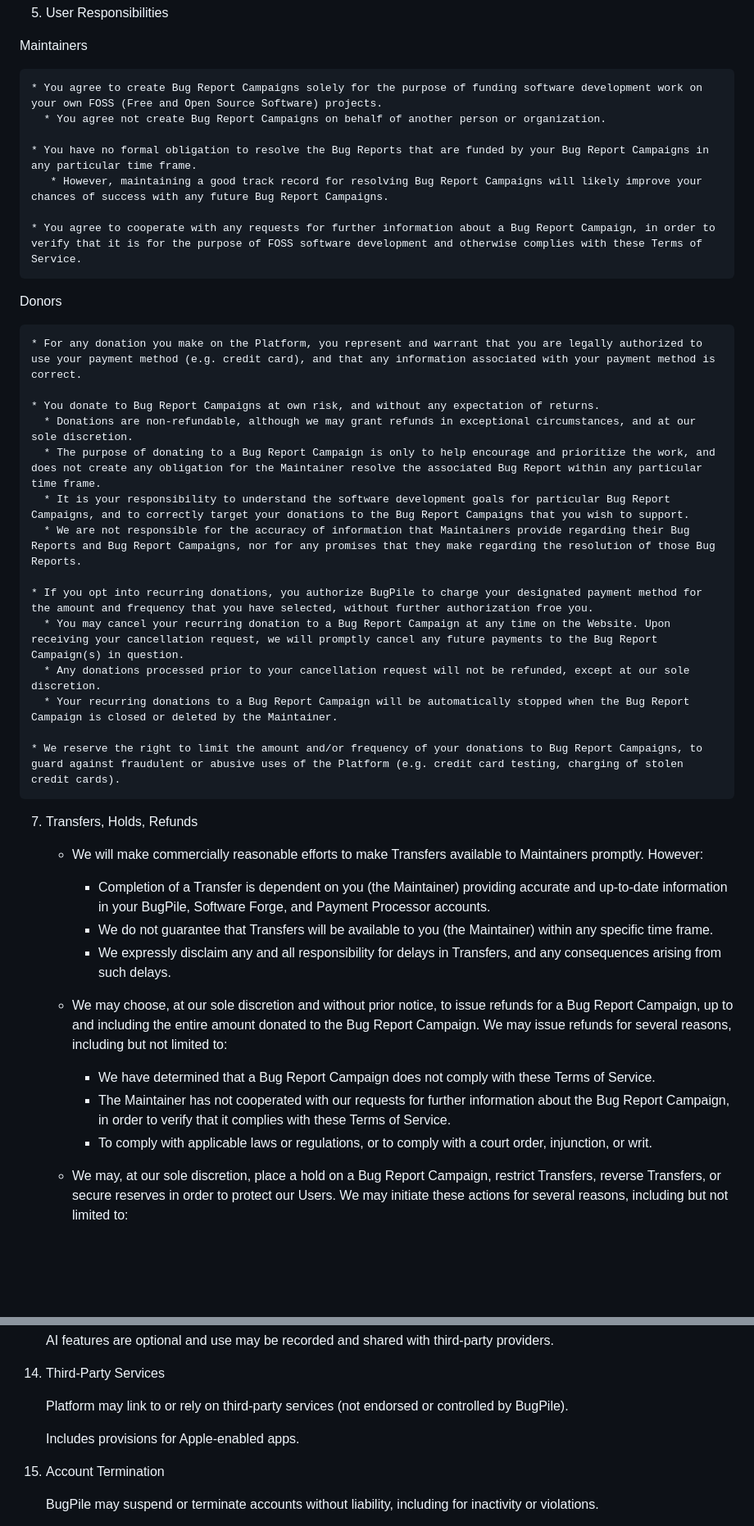
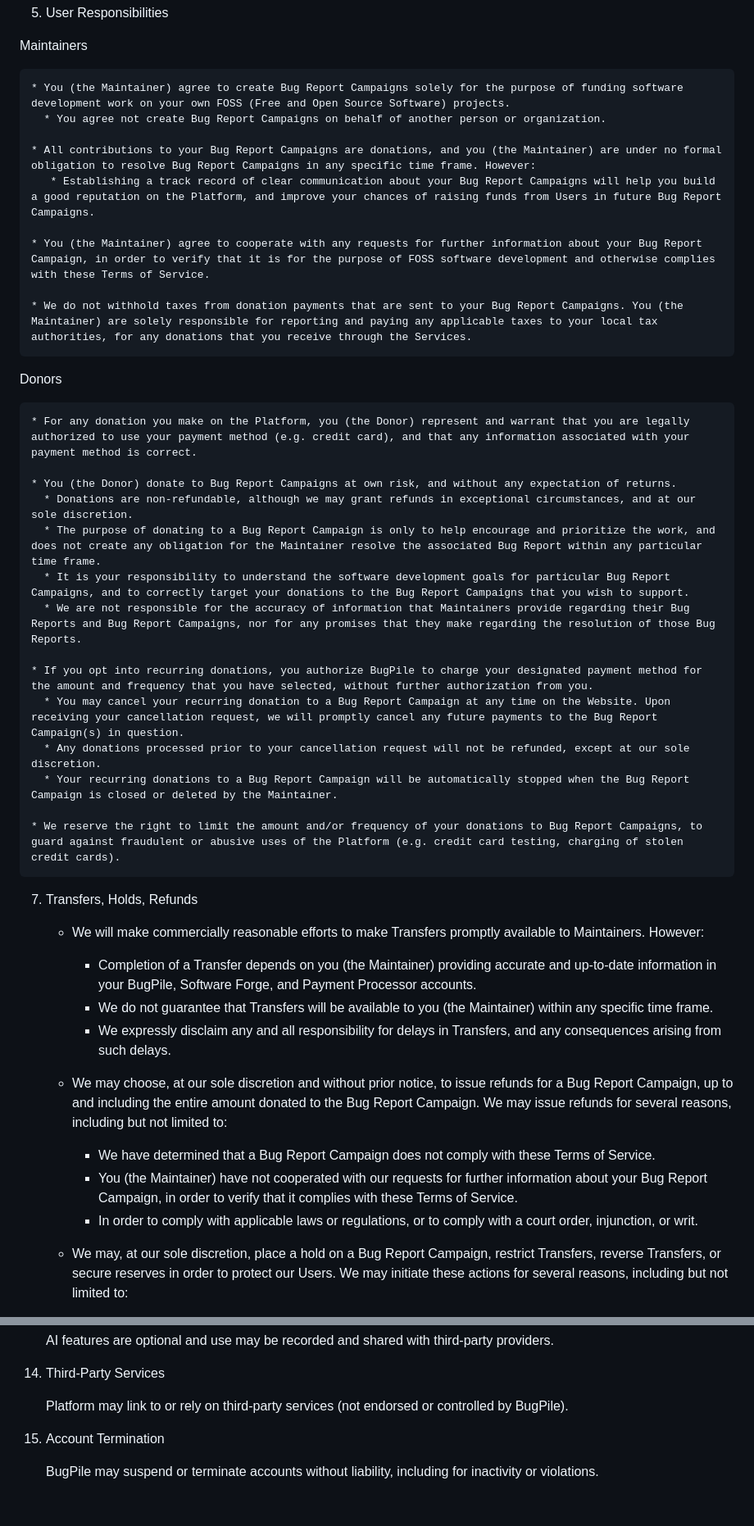
Before and after one commit to benvvalk/sponsoredissues.org-deploy, a Markdown page: legal/terms_of_service.md, 2 parts joined by grey strips. Shown: that part at 82% size. Rendered like a GitHub page; blank space fills up the shorter version.

```diff
--- a/legal/terms_of_service.md
+++ b/legal/terms_of_service.md
@@ -62,25 +67,27 @@ Note: This outline was created by modifying a ChatGPT-generated outline of the G
 
 Maintainers
 
-    * You agree to create Bug Report Campaigns solely for the purpose of funding software development work on your own FOSS (Free and Open Source Software) projects.
+    * You (the Maintainer) agree to create Bug Report Campaigns solely for the purpose of funding software development work on your own FOSS (Free and Open Source Software) projects.
       * You agree not create Bug Report Campaigns on behalf of another person or organization.
 
-    * You have no formal obligation to resolve the Bug Reports that are funded by your Bug Report Campaigns in any particular time frame.
-       * However, maintaining a good track record for resolving Bug Report Campaigns will likely improve your chances of success with any future Bug Report Campaigns.
+    * All contributions to your Bug Report Campaigns are donations, and you (the Maintainer) are under no formal obligation to resolve Bug Report Campaigns in any specific time frame. However:
+       * Establishing a track record of clear communication about your Bug Report Campaigns will help you build a good reputation on the Platform, and improve your chances of raising funds from Users in future Bug Report Campaigns.
 
-    * You agree to cooperate with any requests for further information about a Bug Report Campaign, in order to verify that it is for the purpose of FOSS software development and otherwise complies with these Terms of Service.
+    * You (the Maintainer) agree to cooperate with any requests for further information about your Bug Report Campaign, in order to verify that it is for the purpose of FOSS software development and otherwise complies with these Terms of Service.
+
+    * We do not withhold taxes from donation payments that are sent to your Bug Report Campaigns. You (the Maintainer) are solely responsible for reporting and paying any applicable taxes to your local tax authorities, for any donations that you receive through the Services.
 
 Donors
 
-    * For any donation you make on the Platform, you represent and warrant that you are legally authorized to use your payment method (e.g. credit card), and that any information associated with your payment method is correct.
+    * For any donation you make on the Platform, you (the Donor) represent and warrant that you are legally authorized to use your payment method (e.g. credit card), and that any information associated with your payment method is correct.
 
-    * You donate to Bug Report Campaigns at own risk, and without any expectation of returns.
+    * You (the Donor) donate to Bug Report Campaigns at own risk, and without any expectation of returns.
       * Donations are non-refundable, although we may grant refunds in exceptional circumstances, and at our sole discretion.
       * The purpose of donating to a Bug Report Campaign is only to help encourage and prioritize the work, and does not create any obligation for the Maintainer resolve the associated Bug Report within any particular time frame.
       * It is your responsibility to understand the software development goals for particular Bug Report Campaigns, and to correctly target your donations to the Bug Report Campaigns that you wish to support.
       * We are not responsible for the accuracy of information that Maintainers provide regarding their Bug Reports and Bug Report Campaigns, nor for any promises that they make regarding the resolution of those Bug Reports.
 
-    * If you opt into recurring donations, you authorize BugPile to charge your designated payment method for the amount and frequency that you have selected, without further authorization froe you.
+    * If you opt into recurring donations, you authorize BugPile to charge your designated payment method for the amount and frequency that you have selected, without further authorization from you.
       * You may cancel your recurring donation to a Bug Report Campaign at any time on the Website. Upon receiving your cancellation request, we will promptly cancel any future payments to the Bug Report Campaign(s) in question.
       * Any donations processed prior to your cancellation request will not be refunded, except at our sole discretion.
       * Your recurring donations to a Bug Report Campaign will be automatically stopped when the Bug Report Campaign is closed or deleted by the Maintainer.
@@ -89,15 +96,15 @@ Donors
 
 7. Transfers, Holds, Refunds
 
-    * We will make commercially reasonable efforts to make Transfers available to Maintainers promptly. However:
-      * Completion of a Transfer is dependent on you (the Maintainer) providing accurate and up-to-date information in your BugPile, Software Forge, and Payment Processor accounts.
+    * We will make commercially reasonable efforts to make Transfers promptly available to Maintainers. However:
+      * Completion of a Transfer depends on you (the Maintainer) providing accurate and up-to-date information in your BugPile, Software Forge, and Payment Processor accounts.
       * We do not guarantee that Transfers will be available to you (the Maintainer) within any specific time frame.
       * We expressly disclaim any and all responsibility for delays in Transfers, and any consequences arising from such delays.
 
     * We may choose, at our sole discretion and without prior notice, to issue refunds for a Bug Report Campaign, up to and including the entire amount donated to the Bug Report Campaign. We may issue refunds for several reasons, including but not limited to:
       * We have determined that a Bug Report Campaign does not comply with these Terms of Service.
-      * The Maintainer has not cooperated with our requests for further information about the Bug Report Campaign, in order to verify that it complies with these Terms of Service.
-      * To comply with applicable laws or regulations, or to comply with a court order, injunction, or writ.
+      * You (the Maintainer) have not cooperated with our requests for further information about your Bug Report Campaign, in order to verify that it complies with these Terms of Service.
+      * In order to comply with applicable laws or regulations, or to comply with a court order, injunction, or writ.
 
     * We may, at our sole discretion, place a hold on a Bug Report Campaign, restrict Transfers, reverse Transfers, or secure reserves in order to protect our Users. We may initiate these actions for several reasons, including but not limited to:
       * We need more information about a Bug Report Campaign, in order to verify that it complies with these Terms of Service.
@@ -166,8 +195,6 @@ Donors
 14. Third-Party Services
 
     Platform may link to or rely on third-party services (not endorsed or controlled by BugPile).
-
-    Includes provisions for Apple-enabled apps.
 
 15. Account Termination
 
```
Also changed, not shown: other parts of legal/terms_of_service.md (+41 -14 lines).
